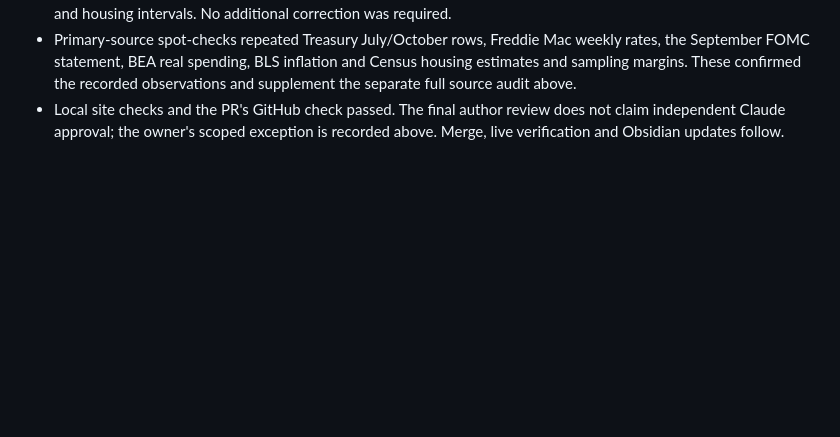
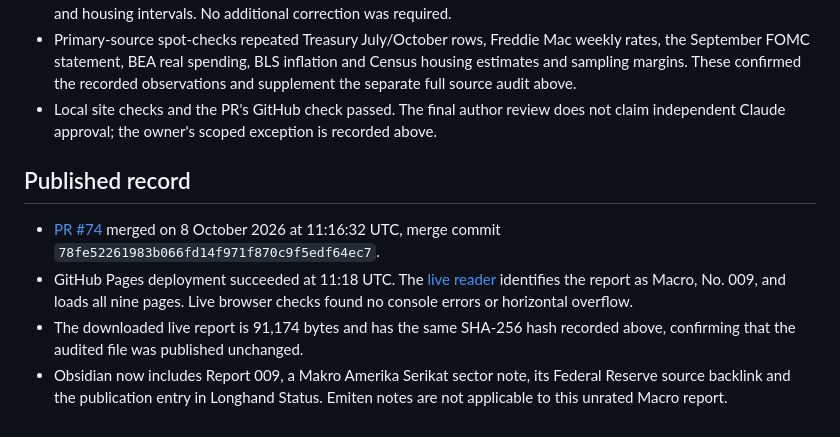
Before and after one commit to LonghandResearch/longhandresearch.github.io, a Markdown page: audits/RPT-013-2026-10-08.md, the part around the change. GitHub-like rendering; blank space fills up the shorter version.

Commit message:
Record Treasury report publication and completed vault updates

```diff
--- a/audits/RPT-013-2026-10-08.md
+++ b/audits/RPT-013-2026-10-08.md
@@ -193,4 +193,19 @@ Indonesian effects remain unestablished.
   recorded observations and supplement the separate full source audit above.
 - Local site checks and the PR's GitHub check passed. The final author review
   does not claim independent Claude approval; the owner's scoped exception is
-  recorded above. Merge, live verification and Obsidian updates follow.
+  recorded above.
+
+## Published record
+
+- [PR #74](https://github.com/LonghandResearch/longhandresearch.github.io/pull/74)
+  merged on 8 October 2026 at 11:16:32 UTC, merge commit
+  `78fe52261983b066fd14f971f870c9f5edf64ec7`.
+- GitHub Pages deployment succeeded at 11:18 UTC. The
+  [live reader](https://longhandresearch.github.io/report.html?id=us-treasury-update-2026-10-08)
+  identifies the report as Macro, No. 009, and loads all nine pages. Live browser
+  checks found no console errors or horizontal overflow.
+- The downloaded live report is 91,174 bytes and has the same SHA-256 hash
+  recorded above, confirming that the audited file was published unchanged.
+- Obsidian now includes Report 009, a Makro Amerika Serikat sector note, its
+  Federal Reserve source backlink and the publication entry in Longhand Status.
+  Emiten notes are not applicable to this unrated Macro report.
```
Also changed, not shown: TASKS.md (+1 -1 lines).
